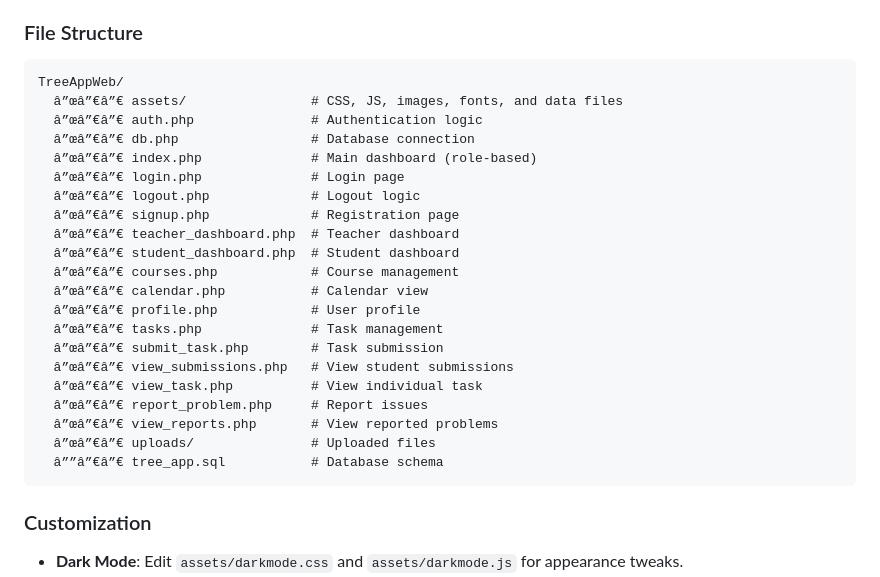
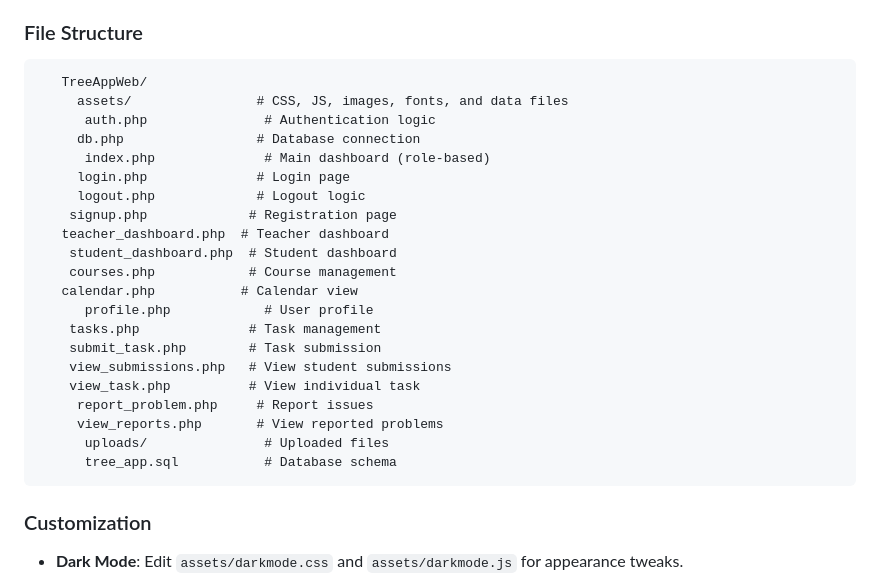
Before and after one commit to BonganiMlotshwa/TreeAppWeb, a Markdown page: README.md, the part around the change. GitHub-like rendering.

````diff
--- a/README.md
+++ b/README.md
@@ -51,28 +51,28 @@ A modern web platform for teachers and students to manage assignments, submissio
 ### File Structure
 
 ```
-TreeAppWeb/
-  â”œâ”€â”€ assets/                # CSS, JS, images, fonts, and data files
-  â”œâ”€â”€ auth.php               # Authentication logic
-  â”œâ”€â”€ db.php                 # Database connection
-  â”œâ”€â”€ index.php              # Main dashboard (role-based)
-  â”œâ”€â”€ login.php              # Login page
-  â”œâ”€â”€ logout.php             # Logout logic
-  â”œâ”€â”€ signup.php             # Registration page
-  â”œâ”€â”€ teacher_dashboard.php  # Teacher dashboard
-  â”œâ”€â”€ student_dashboard.php  # Student dashboard
-  â”œâ”€â”€ courses.php            # Course management
-  â”œâ”€â”€ calendar.php           # Calendar view
-  â”œâ”€â”€ profile.php            # User profile
-  â”œâ”€â”€ tasks.php              # Task management
-  â”œâ”€â”€ submit_task.php        # Task submission
-  â”œâ”€â”€ view_submissions.php   # View student submissions
-  â”œâ”€â”€ view_task.php          # View individual task
-  â”œâ”€â”€ report_problem.php     # Report issues
-  â”œâ”€â”€ view_reports.php       # View reported problems
-  â”œâ”€â”€ uploads/               # Uploaded files
-  â””â”€â”€ tree_app.sql           # Database schema
-```
+   TreeAppWeb/
+     assets/                # CSS, JS, images, fonts, and data files
+      auth.php               # Authentication logic
+     db.php                 # Database connection
+      index.php              # Main dashboard (role-based)
+     login.php              # Login page
+     logout.php             # Logout logic
+    signup.php             # Registration page
+   teacher_dashboard.php  # Teacher dashboard
+    student_dashboard.php  # Student dashboard
+    courses.php            # Course management
+   calendar.php           # Calendar view
+      profile.php            # User profile
+    tasks.php              # Task management
+    submit_task.php        # Task submission
+    view_submissions.php   # View student submissions
+    view_task.php          # View individual task
+     report_problem.php     # Report issues
+     view_reports.php       # View reported problems
+      uploads/               # Uploaded files
+      tree_app.sql           # Database schema
+   ```
 
 ### Customization
 
````
